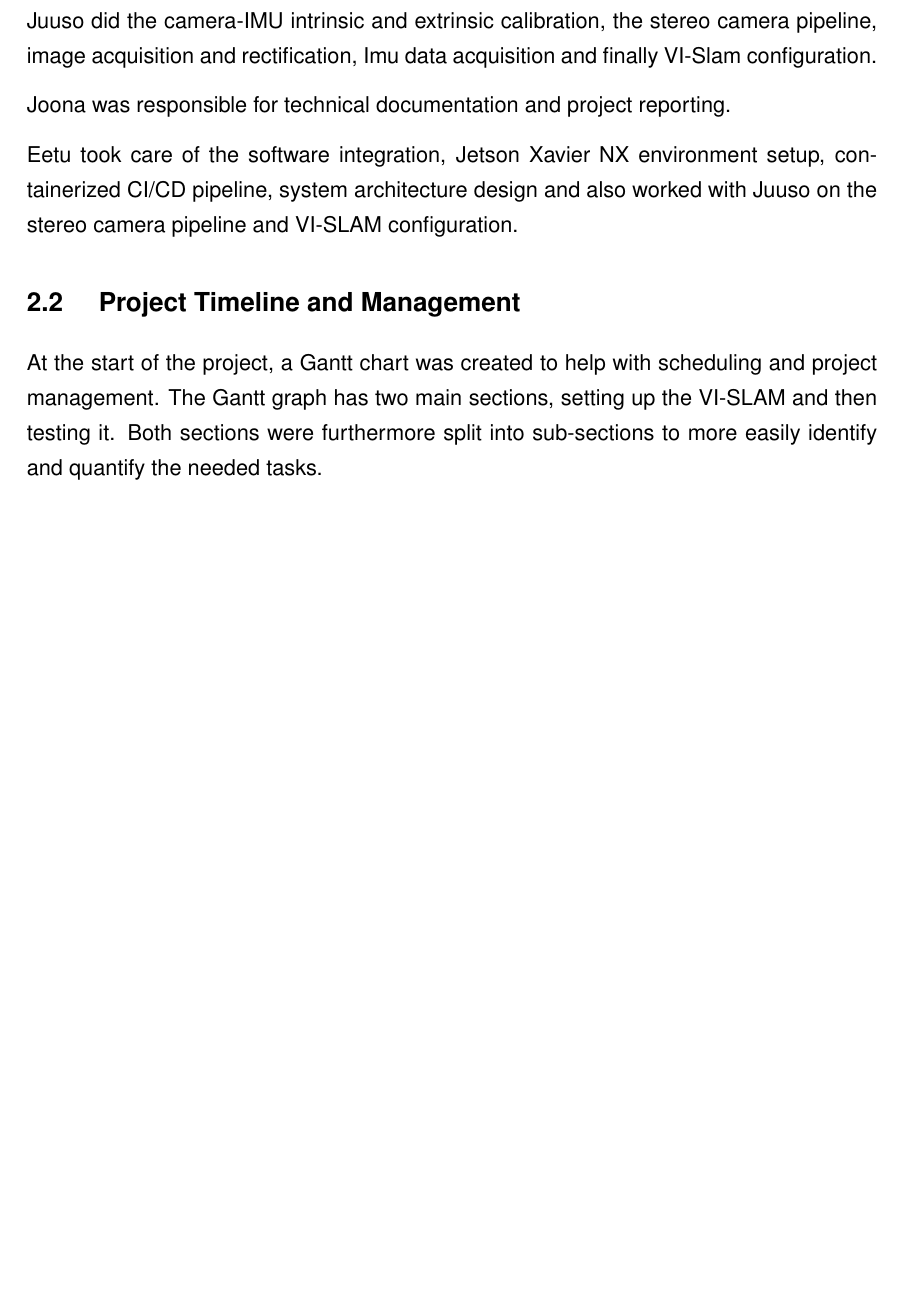
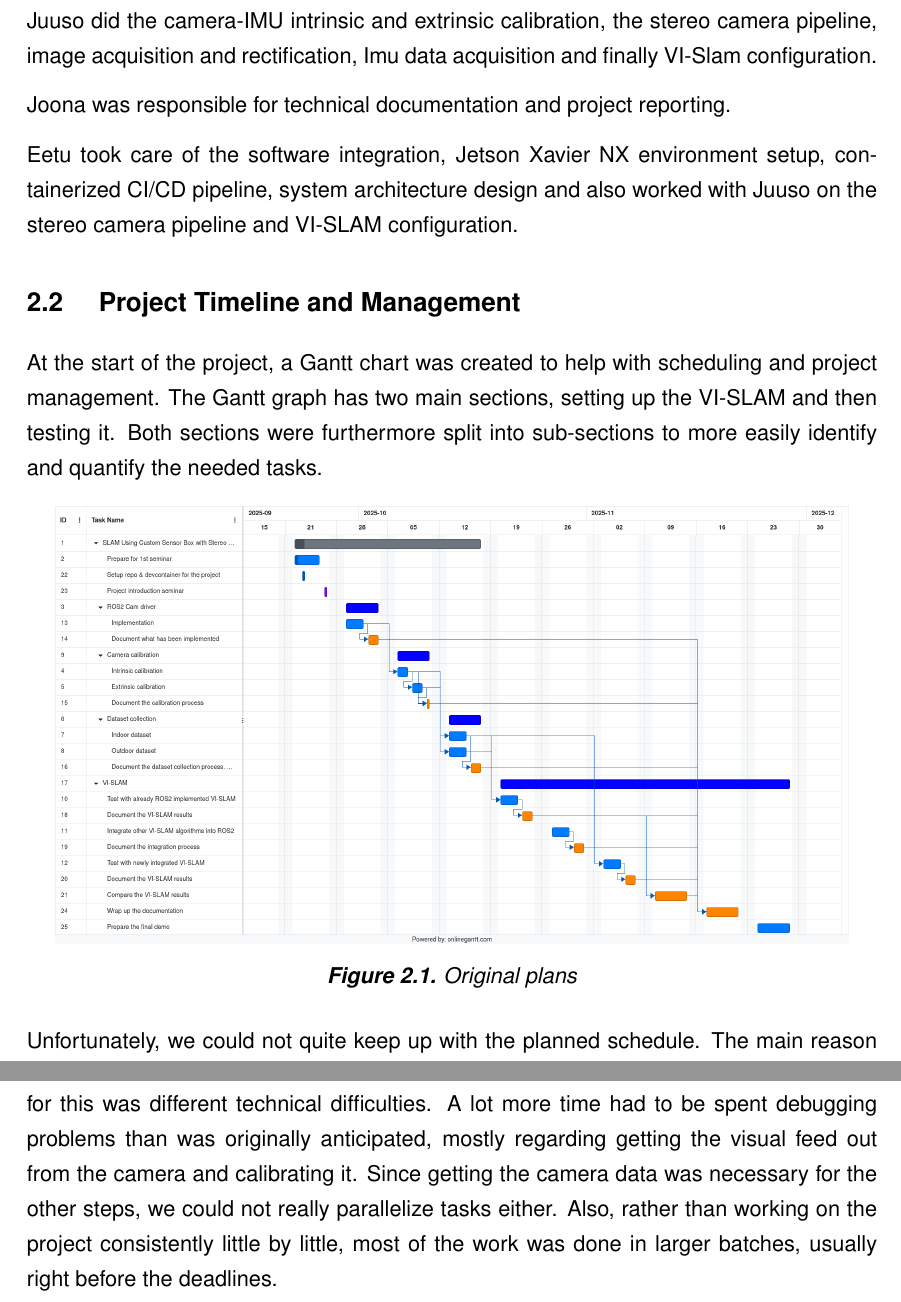
Before and after one commit to Silviis/RPW_vislam_documentation, a LaTeX thesis (main.tex, which reads tex/project.tex): part of page 6 of 13 before the commit and two parts of pages 6 and 7 of 14 after it, the two joined at a grey line, cut so that both start at the same text, the shorter picture padded with empty space. Compiled offline with pdfLaTeX.

Commit message:
Updates from Overleaf

```diff
--- a/tex/project.tex
+++ b/tex/project.tex
@@ -12,3 +12,12 @@ Eetu took care of the software integration, Jetson Xavier NX environment setup,
 \section{Project Timeline and Management}
 % how the project was planned and executed
 At the start of the project, a Gantt chart was created to help with scheduling and project management. The Gantt graph has two main sections, setting up the VI-SLAM and then testing it. Both sections were furthermore split into sub-sections to more easily identify and quantify the needed tasks.
+
+\begin{figure}[htp]
+    \centering
+    \includegraphics[width=14cm]{figures/RPW_VSLAM_project.png}
+    \caption{Original plans}
+    \label{fig:gantt}
+\end{figure}
+
+ Unfortunately, we could not quite keep up with the planned schedule. The main reason for this was different technical difficulties. A lot more time had to be spent debugging problems than was originally anticipated, mostly regarding getting the visual feed out from the camera and calibrating it. Since getting the camera data was necessary for the other steps, we could not really parallelize tasks either. Also, rather than working on the project consistently little by little, most of the work was done in larger batches, usually right before the deadlines.
```
Also changed, not shown: figures/RPW_VSLAM_project.png (renamed from code/RPW_VSLAM_project.png), figures/tau-logo-eng.eps (added), figures/tau-logo-fin-eng.eps (added), figures/tau-logo-fin.eps (added).
